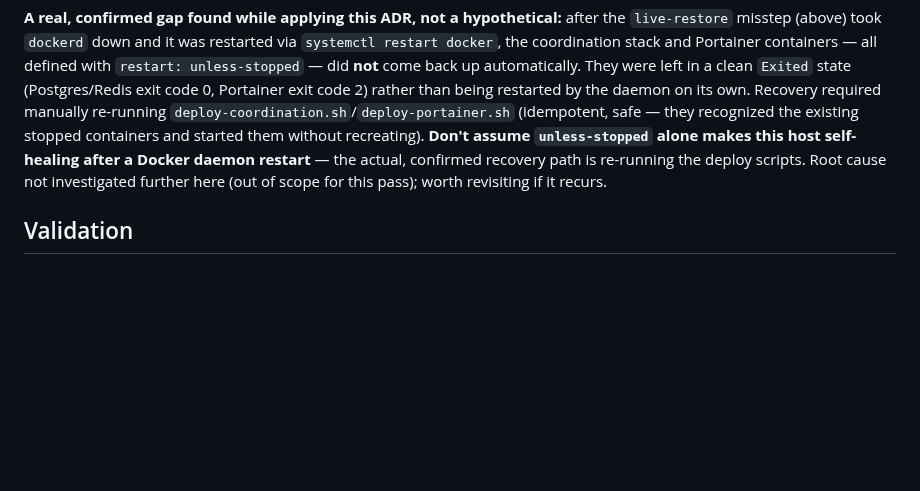
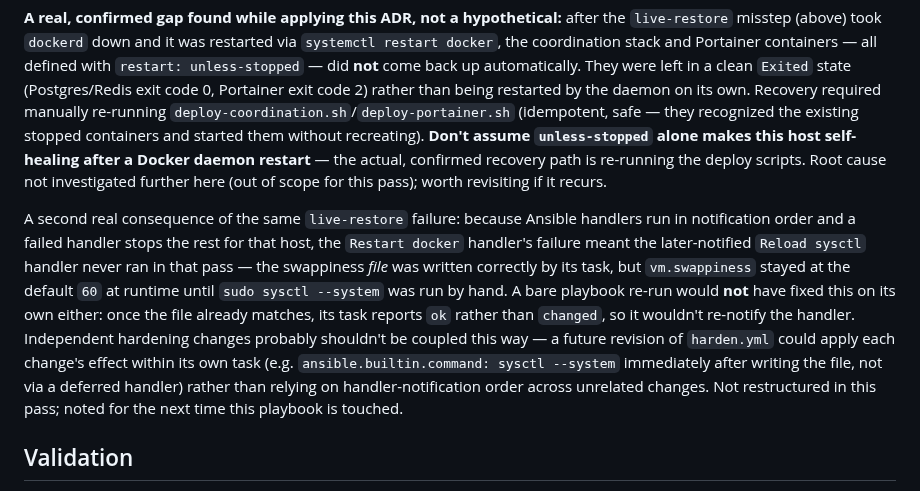
Before and after one commit to edonahue/networked-players, a Markdown page: docs/decisions/0014-coordination-host-hardening.md, the part around the change. Rendered like a GitHub page; blank space fills up the shorter version.

Commit message:
Record the handler-ordering gap that left swappiness unapplied
Confirmed live: the earlier Restart docker handler failure stopped
Ansible from running the later-notified Reload sysctl handler, so
vm.swappiness stayed at the default 60 despite the sysctl.d file being
written correctly. A bare re-run wouldn't have fixed it either, since
the already-correct file wouldn't re-trigger a "changed" notification.
Fixed by running sudo sysctl --system directly. Noted as a real
design smell worth fixing next time harden.yml is touched: apply each
change's effect within its own task instead of coupling independent
changes through shared handler-notification order.

Co-Authored-By: Claude Sonnet 5 <noreply@anthropic.com>

```diff
--- a/docs/decisions/0014-coordination-host-hardening.md
+++ b/docs/decisions/0014-coordination-host-hardening.md
@@ -104,6 +104,20 @@ daemon restart** — the actual, confirmed recovery path is re-running the deplo
 scripts. Root cause not investigated further here (out of scope for this pass); worth
 revisiting if it recurs.
 
+A second real consequence of the same `live-restore` failure: because Ansible handlers
+run in notification order and a failed handler stops the rest for that host, the
+`Restart docker` handler's failure meant the later-notified `Reload sysctl` handler
+never ran in that pass — the swappiness *file* was written correctly by its task, but
+`vm.swappiness` stayed at the default `60` at runtime until `sudo sysctl --system` was
+run by hand. A bare playbook re-run would **not** have fixed this on its own either:
+once the file already matches, its task reports `ok` rather than `changed`, so it
+wouldn't re-notify the handler. Independent hardening changes probably shouldn't be
+coupled this way — a future revision of `harden.yml` could apply each change's effect
+within its own task (e.g. `ansible.builtin.command: sysctl --system` immediately
+after writing the file, not via a deferred handler) rather than relying on
+handler-notification order across unrelated changes. Not restructured in this pass;
+noted for the next time this playbook is touched.
+
 ## Validation
 
 `journalctl --list-boots` succeeds and lists more than the current boot after a
```
